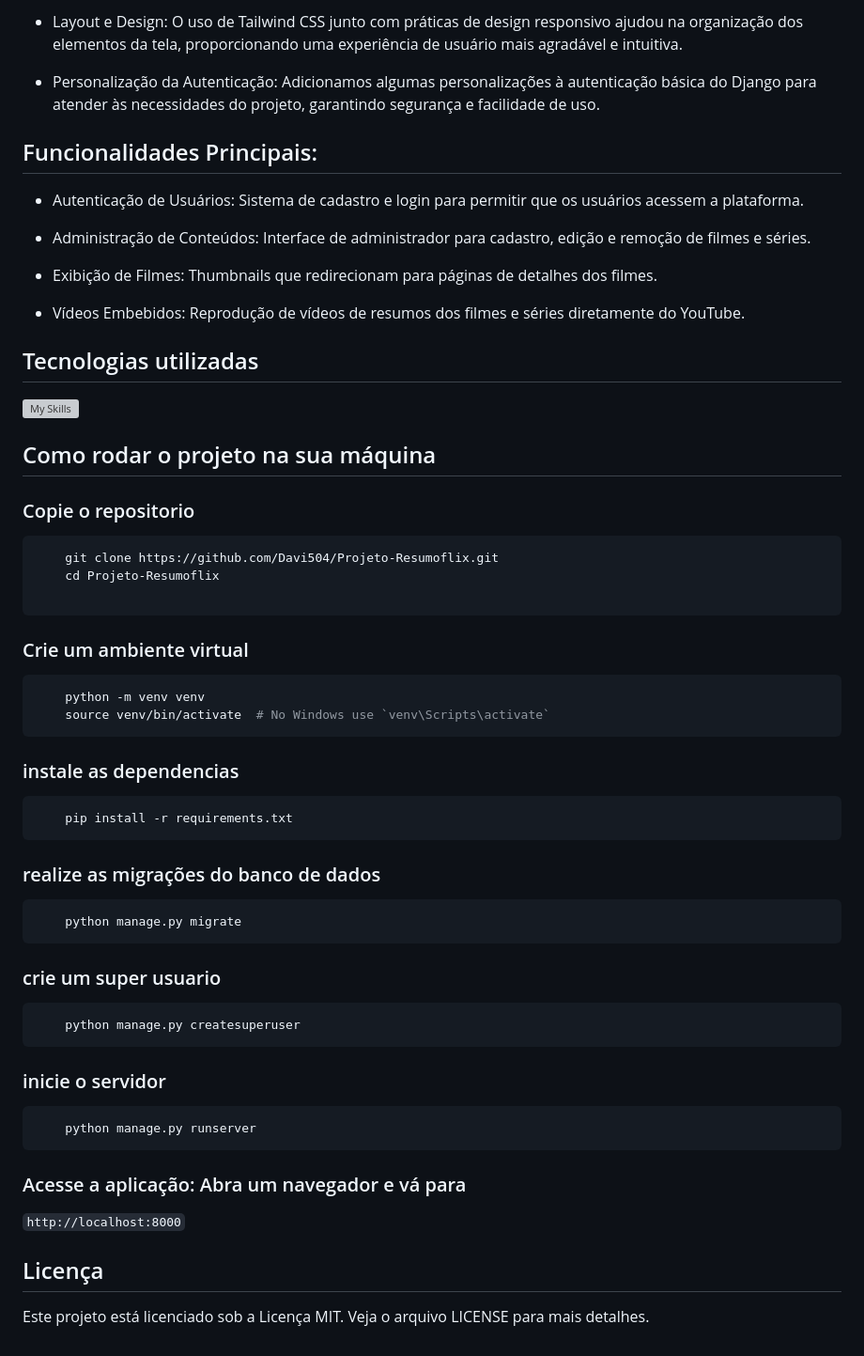
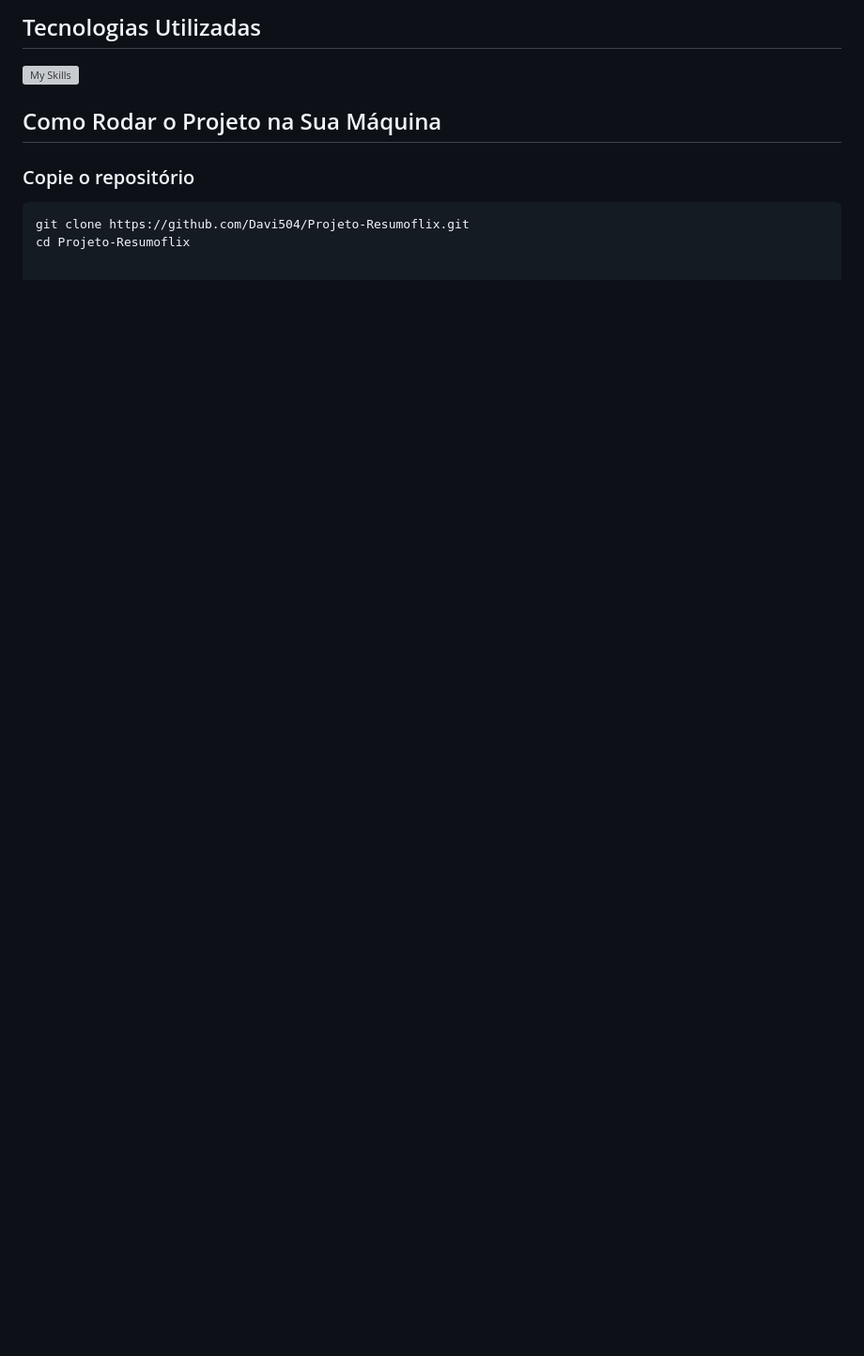
Before and after one commit to Davi504/Projeto-Resumoflix, a Markdown page: README.md, the part around one of its changes. Shown at 94% size. Drawn GitHub-style; blank space fills up the shorter version; grey boxes are pictures that could not be loaded.

````diff
--- a/README.md
+++ b/README.md
@@ -39,64 +50,10 @@ O desenvolvimento do Resumoflix foi uma jornada abrangente que envolveu várias
 
-- Layout e Design: O uso de Tailwind CSS junto com práticas de design responsivo ajudou na organização dos elementos da tela, proporcionando uma experiência de usuário mais agradável e intuitiva.
-
-- Personalização da Autenticação: Adicionamos algumas personalizações à autenticação básica do Django para atender às necessidades do projeto, garantindo segurança e facilidade de uso.
-
-## Funcionalidades Principais:
-
-- Autenticação de Usuários: Sistema de cadastro e login para permitir que os usuários acessem a plataforma.
-
-- Administração de Conteúdos: Interface de administrador para cadastro, edição e remoção de filmes e séries.
-
-- Exibição de Filmes: Thumbnails que redirecionam para páginas de detalhes dos filmes.
-
-- Vídeos Embebidos: Reprodução de vídeos de resumos dos filmes e séries diretamente do YouTube.
-
-## Tecnologias utilizadas
-
+## Tecnologias Utilizadas
 [![My Skills](https://skillicons.dev/icons?i=python,django,html,css,tailwind,bootstrap,js)](https://skillicons.dev)
 
-## Como rodar o projeto na sua máquina
+## Como Rodar o Projeto na Sua Máquina
 
-### Copie o repositorio
+### Copie o repositório
 ```sh
-    git clone https://github.com/Davi504/Projeto-Resumoflix.git
-    cd Projeto-Resumoflix
-
-```
-### Crie um ambiente virtual
-
-```sh
-    python -m venv venv
-    source venv/bin/activate  # No Windows use `venv\Scripts\activate`
-```
-
-### instale as dependencias
-
-```sh
-    pip install -r requirements.txt
-```
-
-### realize as migrações do banco de dados
-
-```sh
-    python manage.py migrate
-```
-
-### crie um super usuario
-
-``` sh
-    python manage.py createsuperuser
-```
-
-### inicie o servidor
-
-```sh
-    python manage.py runserver
-```
-
-### Acesse a aplicação: Abra um navegador e vá para
-`http://localhost:8000`
-
-## Licença
-
-Este projeto está licenciado sob a Licença MIT. Veja o arquivo LICENSE para mais detalhes.
+git clone https://github.com/Davi504/Projeto-Resumoflix.git
+cd Projeto-Resumoflix
````
Also changed, not shown: other parts of README.md (+32 -21 lines).
